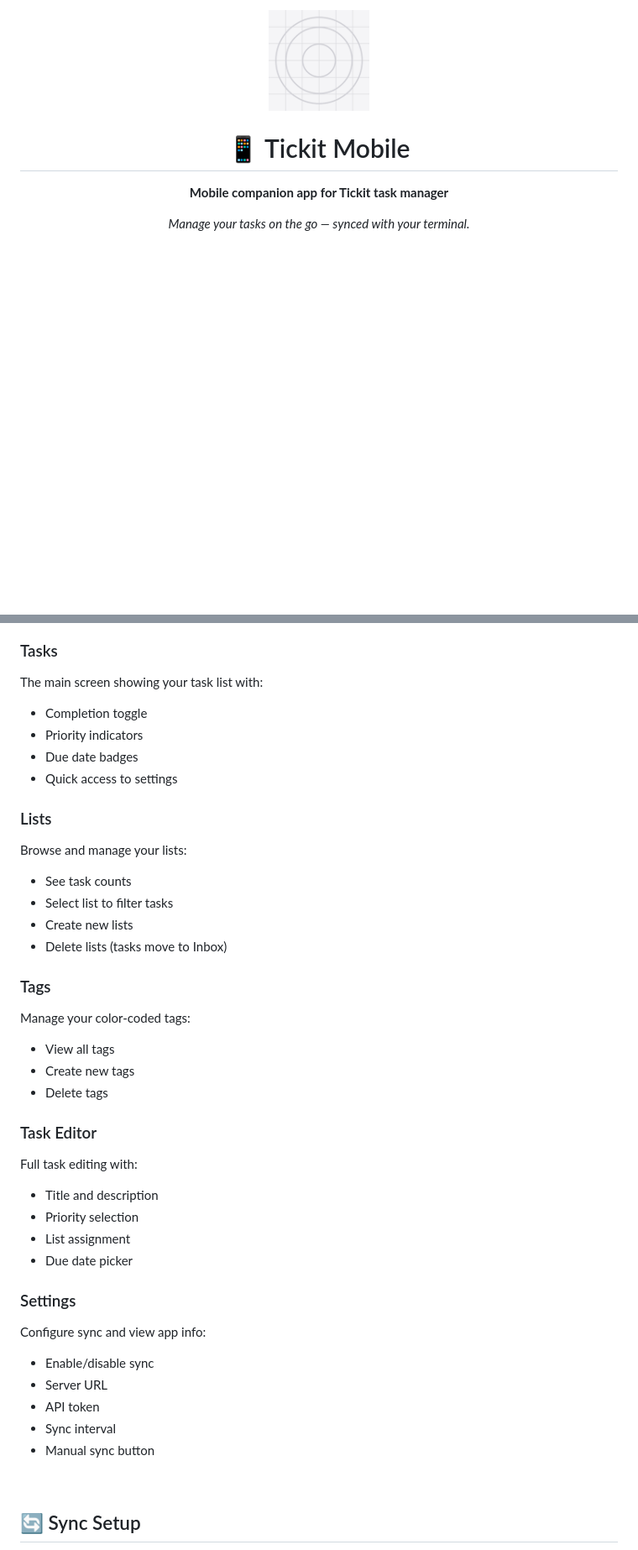
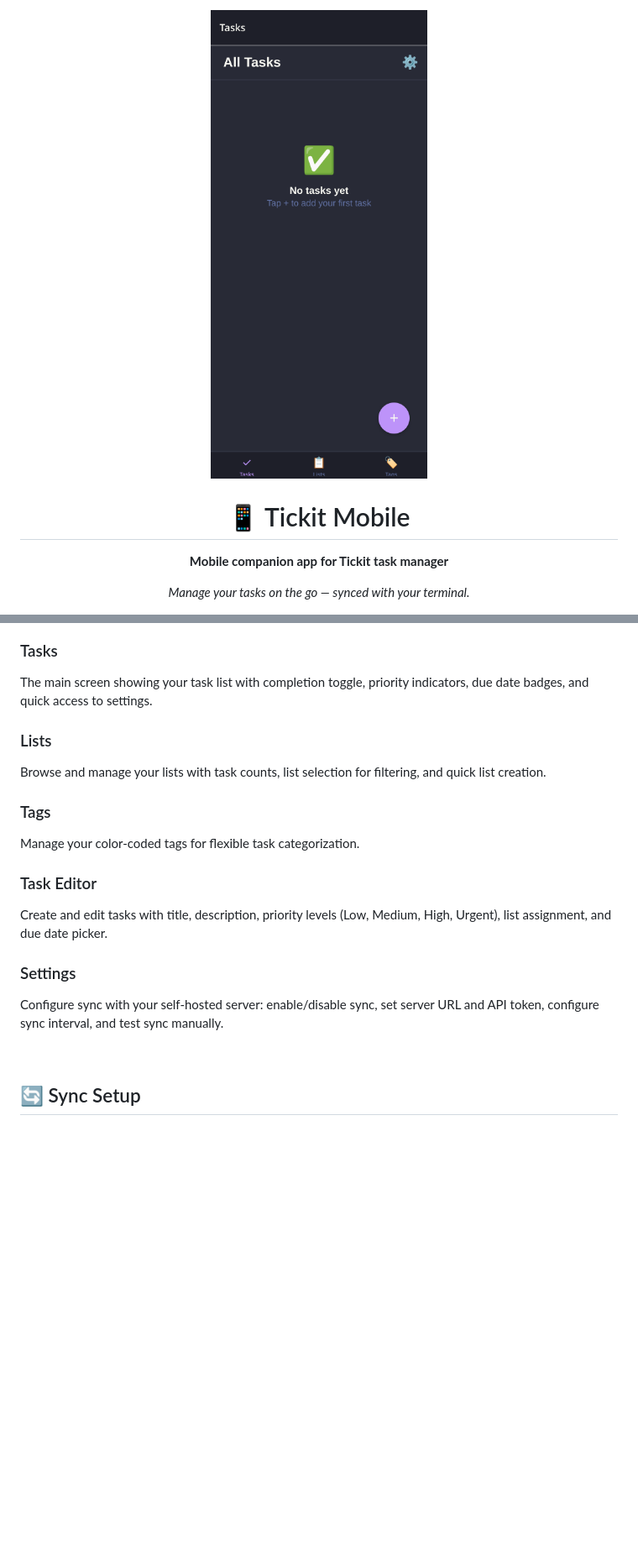
Before and after one commit to ricardodantas/tickit-mobile, a Markdown page: README.md, 2 parts joined by grey strips. Shown at 84% size. Drawn GitHub-style; pictures changed too: screenshots/01-tasks.png (added); blank space fills up the shorter version.

```diff
--- a/README.md
+++ b/README.md
@@ -1,5 +1,5 @@
 <p align="center">
-  <img src="assets/icon.png" alt="Tickit Mobile" width="120">
+  <img src="screenshots/01-tasks.png" alt="Tickit Mobile" width="300">
 </p>
 
 <h1 align="center">
@@ -138,42 +149,22 @@ Scan the QR code with Expo Go on your phone to run the app.
 ### Tasks
 
-The main screen showing your task list with:
-- Completion toggle
-- Priority indicators
-- Due date badges
-- Quick access to settings
+The main screen showing your task list with completion toggle, priority indicators, due date badges, and quick access to settings.
 
 ### Lists
 
-Browse and manage your lists:
-- See task counts
-- Select list to filter tasks
-- Create new lists
-- Delete lists (tasks move to Inbox)
+Browse and manage your lists with task counts, list selection for filtering, and quick list creation.
 
 ### Tags
 
-Manage your color-coded tags:
-- View all tags
-- Create new tags
-- Delete tags
+Manage your color-coded tags for flexible task categorization.
 
 ### Task Editor
 
-Full task editing with:
-- Title and description
-- Priority selection
-- List assignment
-- Due date picker
+Create and edit tasks with title, description, priority levels (Low, Medium, High, Urgent), list assignment, and due date picker.
 
 ### Settings
 
-Configure sync and view app info:
-- Enable/disable sync
-- Server URL
-- API token
-- Sync interval
-- Manual sync button
+Configure sync with your self-hosted server: enable/disable sync, set server URL and API token, configure sync interval, and test sync manually.
 
 <br>
 
```
Also changed, not shown: other parts of README.md (+11 -0 lines), screenshots/02-lists.png (added), screenshots/03-tags.png (added), screenshots/04-settings.png (added), screenshots/05-new-task.png (added), 6 other files.
